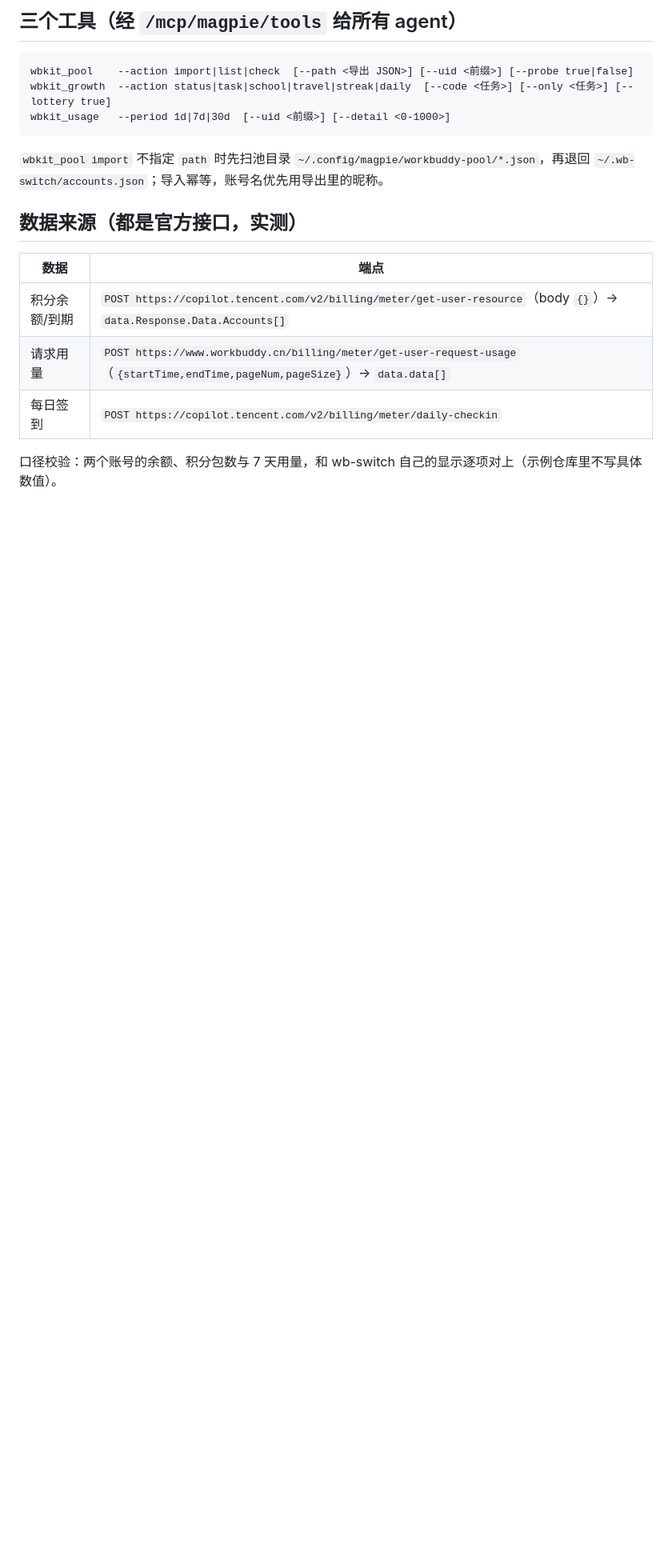
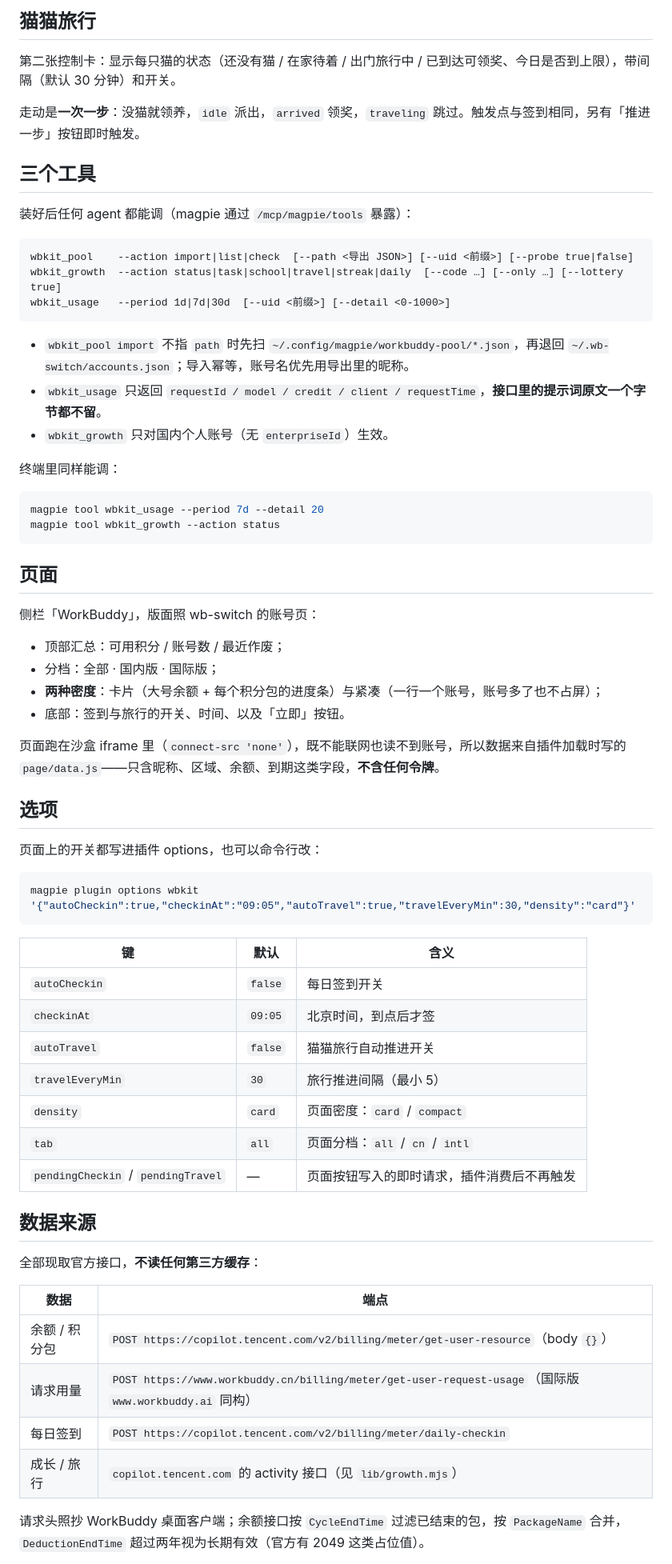
Before and after one commit to zseeu1/wbkit, a Markdown page: README.md, the part around one of its changes. Shown at 80% size. GitHub-like rendering; blank space fills up the shorter version.

````diff
--- a/README.md
+++ b/README.md
@@ -29,21 +66,70 @@ magpie quota                                           # 应看到每个账号
 
-## 三个工具（经 `/mcp/magpie/tools` 给所有 agent）
+## 猫猫旅行
+
+第二张控制卡：显示每只猫的状态（还没有猫 / 在家待着 / 出门旅行中 / 已到达可领奖、今日是否到上限），带间隔（默认 30 分钟）和开关。
+
+走动是**一次一步**：没猫就领养，`idle` 派出，`arrived` 领奖，`traveling` 跳过。触发点与签到相同，另有「推进一步」按钮即时触发。
+
+## 三个工具
+
+装好后任何 agent 都能调（magpie 通过 `/mcp/magpie/tools` 暴露）：
 
 ```
 wbkit_pool    --action import|list|check  [--path <导出 JSON>] [--uid <前缀>] [--probe true|false]
-wbkit_growth  --action status|task|school|travel|streak|daily  [--code <任务>] [--only <任务>] [--lottery true]
+wbkit_growth  --action status|task|school|travel|streak|daily  [--code …] [--only …] [--lottery true]
 wbkit_usage   --period 1d|7d|30d  [--uid <前缀>] [--detail <0-1000>]
 ```
 
-`wbkit_pool import` 不指定 `path` 时先扫池目录 `~/.config/magpie/workbuddy-pool/*.json`，再退回 `~/.wb-switch/accounts.json`；导入幂等，账号名优先用导出里的昵称。
+- `wbkit_pool import` 不指 `path` 时先扫 `~/.config/magpie/workbuddy-pool/*.json`，再退回 `~/.wb-switch/accounts.json`；导入幂等，账号名优先用导出里的昵称。
+- `wbkit_usage` 只返回 `requestId / model / credit / client / requestTime`，**接口里的提示词原文一个字节都不留**。
+- `wbkit_growth` 只对国内个人账号（无 `enterpriseId`）生效。
 
-## 数据来源（都是官方接口，实测）
+终端里同样能调：
+
+```bash
+magpie tool wbkit_usage --period 7d --detail 20
+magpie tool wbkit_growth --action status
+```
+
+## 页面
+
+侧栏「WorkBuddy」，版面照 wb-switch 的账号页：
+
+- 顶部汇总：可用积分 / 账号数 / 最近作废；
+- 分档：全部 · 国内版 · 国际版；
+- **两种密度**：卡片（大号余额 + 每个积分包的进度条）与紧凑（一行一个账号，账号多了也不占屏）；
+- 底部：签到与旅行的开关、时间、以及「立即」按钮。
+
+页面跑在沙盒 iframe 里（`connect-src 'none'`），既不能联网也读不到账号，所以数据来自插件加载时写的 `page/data.js`——只含昵称、区域、余额、到期这类字段，**不含任何令牌**。
+
+## 选项
+
+页面上的开关都写进插件 options，也可以命令行改：
+
+```bash
+magpie plugin options wbkit '{"autoCheckin":true,"checkinAt":"09:05","autoTravel":true,"travelEveryMin":30,"density":"card"}'
+```
+
+| 键 | 默认 | 含义 |
+|---|---|---|
+| `autoCheckin` | `false` | 每日签到开关 |
+| `checkinAt` | `09:05` | 北京时间，到点后才签 |
+| `autoTravel` | `false` | 猫猫旅行自动推进开关 |
+| `travelEveryMin` | `30` | 旅行推进间隔（最小 5） |
+| `density` | `card` | 页面密度：`card` / `compact` |
+| `tab` | `all` | 页面分档：`all` / `cn` / `intl` |
+| `pendingCheckin` / `pendingTravel` | — | 页面按钮写入的即时请求，插件消费后不再触发 |
+
+## 数据来源
+
+全部现取官方接口，**不读任何第三方缓存**：
 
 | 数据 | 端点 |
 |---|---|
-| 积分余额/到期 | `POST https://copilot.tencent.com/v2/billing/meter/get-user-resource`（body `{}`）→ `data.Response.Data.Accounts[]` |
-| 请求用量 | `POST https://www.workbuddy.cn/billing/meter/get-user-request-usage`（`{startTime,endTime,pageNum,pageSize}`）→ `data.data[]` |
+| 余额 / 积分包 | `POST https://copilot.tencent.com/v2/billing/meter/get-user-resource`（body `{}`） |
+| 请求用量 | `POST https://www.workbuddy.cn/billing/meter/get-user-request-usage`（国际版 `www.workbuddy.ai` 同构） |
 | 每日签到 | `POST https://copilot.tencent.com/v2/billing/meter/daily-checkin` |
+| 成长 / 旅行 | `copilot.tencent.com` 的 activity 接口（见 `lib/growth.mjs`） |
 
-口径校验：两个账号的余额、积分包数与 7 天用量，和 wb-switch 自己的显示逐项对上（示例仓库里不写具体数值）。
+请求头照抄 WorkBuddy 桌面客户端；余额接口按 `CycleEndTime` 过滤已结束的包，按 `PackageName` 合并，`DeductionEndTime` 超过两年视为长期有效（官方有 2049 这类占位值）。
 
````
Also changed, not shown: other parts of README.md (+81 -65 lines).
